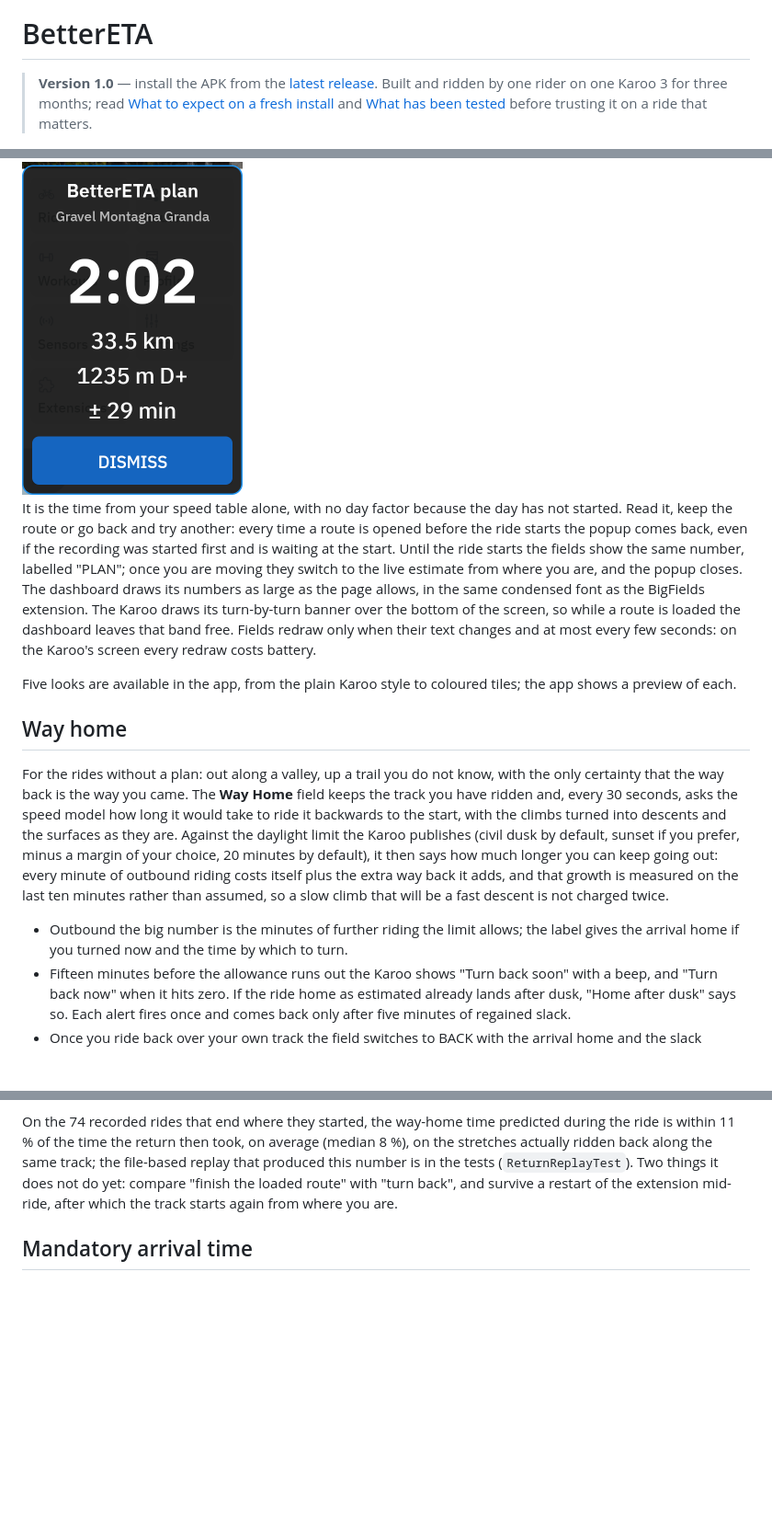
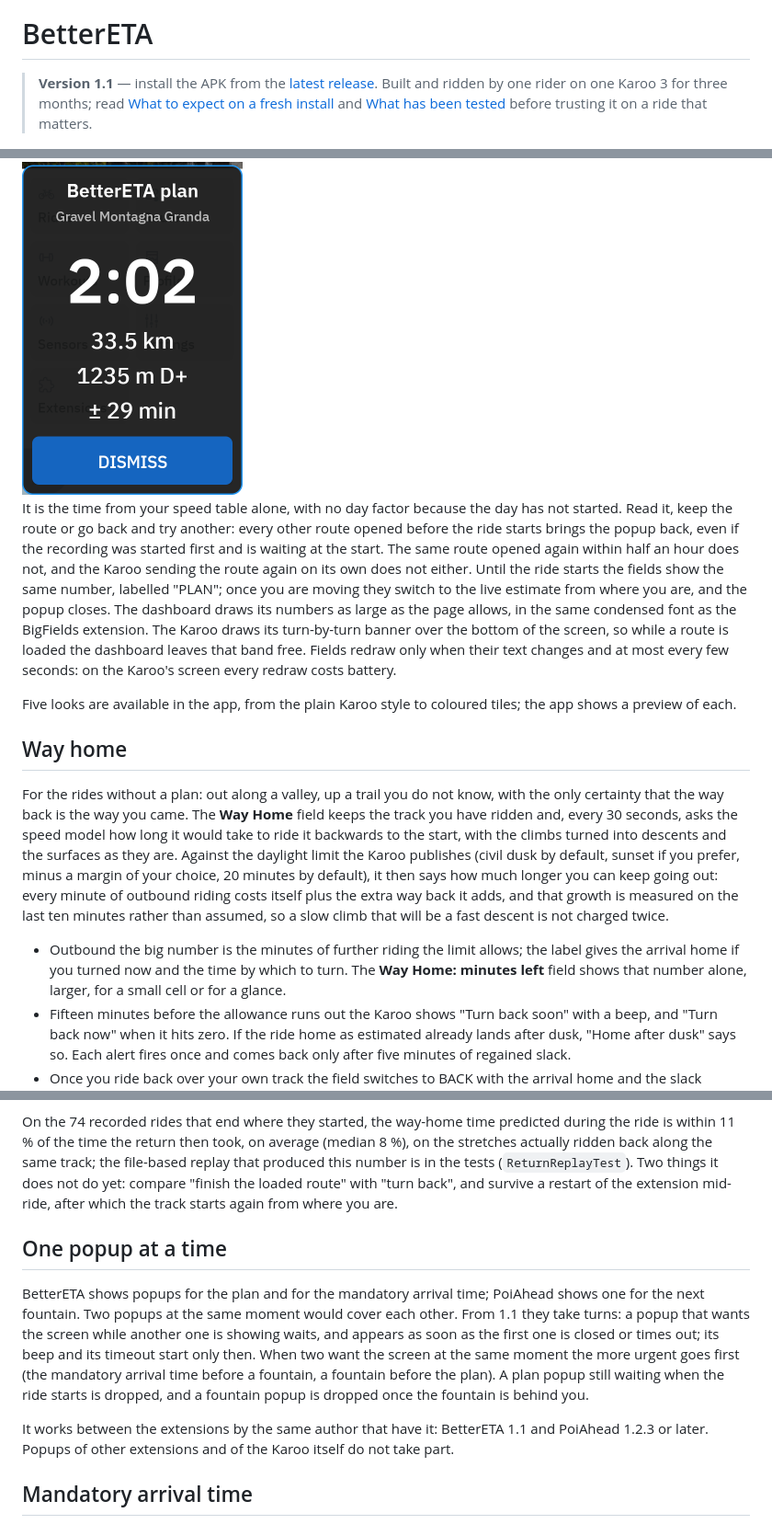
Before and after one commit to anpaiss/BetterETA, a Markdown page: README.md, 3 parts joined by grey strips. Shown at 92% size. GitHub-like rendering; blank space fills up the shorter version.

```diff
--- a/README.md
+++ b/README.md
@@ -5,7 +5,7 @@
 
 # BetterETA
 
-> **Version 1.0** — install the APK from the [latest release](../../releases/latest/download/BetterETA.apk). Built and ridden by one rider on one Karoo 3 for three months; read [What to expect on a fresh install](#what-to-expect-on-a-fresh-install) and [What has been tested](#what-has-been-tested) before trusting it on a ride that matters.
+> **Version 1.1** — install the APK from the [latest release](../../releases/latest/download/BetterETA.apk). Built and ridden by one rider on one Karoo 3 for three months; read [What to expect on a fresh install](#what-to-expect-on-a-fresh-install) and [What has been tested](#what-has-been-tested) before trusting it on a ride that matters.
 
 ![BetterETA: an arrival time that learns how you ride, gradient by gradient](docs/banner.png)
 
@@ -77,7 +96,7 @@ Both pictures are the Karoo profile editor's preview, where the fields show exam
 
 <img width="240" alt="The plan popup on the Karoo: BetterETA plan, Gravel Montagna Granda, 2:02, 33.5 km, 1235 m D+, ± 29 min, DISMISS" src="docs/plan-popup.png" />
 
-It is the time from your speed table alone, with no day factor because the day has not started. Read it, keep the route or go back and try another: every time a route is opened before the ride starts the popup comes back, even if the recording was started first and is waiting at the start. Until the ride starts the fields show the same number, labelled "PLAN"; once you are moving they switch to the live estimate from where you are, and the popup closes. The dashboard draws its numbers as large as the page allows, in the same condensed font as the BigFields extension. The Karoo draws its turn-by-turn banner over the bottom of the screen, so while a route is loaded the dashboard leaves that band free. Fields redraw only when their text changes and at most every few seconds: on the Karoo's screen every redraw costs battery.
+It is the time from your speed table alone, with no day factor because the day has not started. Read it, keep the route or go back and try another: every other route opened before the ride starts brings the popup back, even if the recording was started first and is waiting at the start. The same route opened again within half an hour does not, and the Karoo sending the route again on its own does not either. Until the ride starts the fields show the same number, labelled "PLAN"; once you are moving they switch to the live estimate from where you are, and the popup closes. The dashboard draws its numbers as large as the page allows, in the same condensed font as the BigFields extension. The Karoo draws its turn-by-turn banner over the bottom of the screen, so while a route is loaded the dashboard leaves that band free. Fields redraw only when their text changes and at most every few seconds: on the Karoo's screen every redraw costs battery.
 
 Five looks are available in the app, from the plain Karoo style to coloured tiles; the app shows a preview of each.
 
@@ -85,12 +104,18 @@ Five looks are available in the app, from the plain Karoo style to coloured tile
 
 For the rides without a plan: out along a valley, up a trail you do not know, with the only certainty that the way back is the way you came. The **Way Home** field keeps the track you have ridden and, every 30 seconds, asks the speed model how long it would take to ride it backwards to the start, with the climbs turned into descents and the surfaces as they are. Against the daylight limit the Karoo publishes (civil dusk by default, sunset if you prefer, minus a margin of your choice, 20 minutes by default), it then says how much longer you can keep going out: every minute of outbound riding costs itself plus the extra way back it adds, and that growth is measured on the last ten minutes rather than assumed, so a slow climb that will be a fast descent is not charged twice.
 
-- Outbound the big number is the minutes of further riding the limit allows; the label gives the arrival home if you turned now and the time by which to turn.
+- Outbound the big number is the minutes of further riding the limit allows; the label gives the arrival home if you turned now and the time by which to turn. The **Way Home: minutes left** field shows that number alone, larger, for a small cell or for a glance.
 - Fifteen minutes before the allowance runs out the Karoo shows "Turn back soon" with a beep, and "Turn back now" when it hits zero. If the ride home as estimated already lands after dusk, "Home after dusk" says so. Each alert fires once and comes back only after five minutes of regained slack.
 - Once you ride back over your own track the field switches to BACK with the arrival home and the slack against the limit; a loop that closes on the track, or a return to the start from another direction, shortens the way home accordingly, and leaving the track again extends it from there.
 - Without a route the surface of the way home is unknown and the speed comes from the gradient alone; with a route loaded and the rider on it, surfaces and per-way memory are used as for the finish. Without the sun times the big number is simply the time of the way back.
 
 On the 74 recorded rides that end where they started, the way-home time predicted during the ride is within 11 % of the time the return then took, on average (median 8 %), on the stretches actually ridden back along the same track; the file-based replay that produced this number is in the tests (`ReturnReplayTest`). Two things it does not do yet: compare "finish the loaded route" with "turn back", and survive a restart of the extension mid-ride, after which the track starts again from where you are.
+
+## One popup at a time
+
+BetterETA shows popups for the plan and for the mandatory arrival time; PoiAhead shows one for the next fountain. Two popups at the same moment would cover each other. From 1.1 they take turns: a popup that wants the screen while another one is showing waits, and appears as soon as the first one is closed or times out; its beep and its timeout start only then. When two want the screen at the same moment the more urgent goes first (the mandatory arrival time before a fountain, a fountain before the plan). A plan popup still waiting when the ride starts is dropped, and a fountain popup is dropped once the fountain is behind you.
+
+It works between the extensions by the same author that have it: BetterETA 1.1 and PoiAhead 1.2.3 or later. Popups of other extensions and of the Karoo itself do not take part.
 
 ## Mandatory arrival time
 
```
Also changed, not shown: other parts of README.md (+23 -3 lines), docs/top-and-way-home.png (added), 2 other files.
